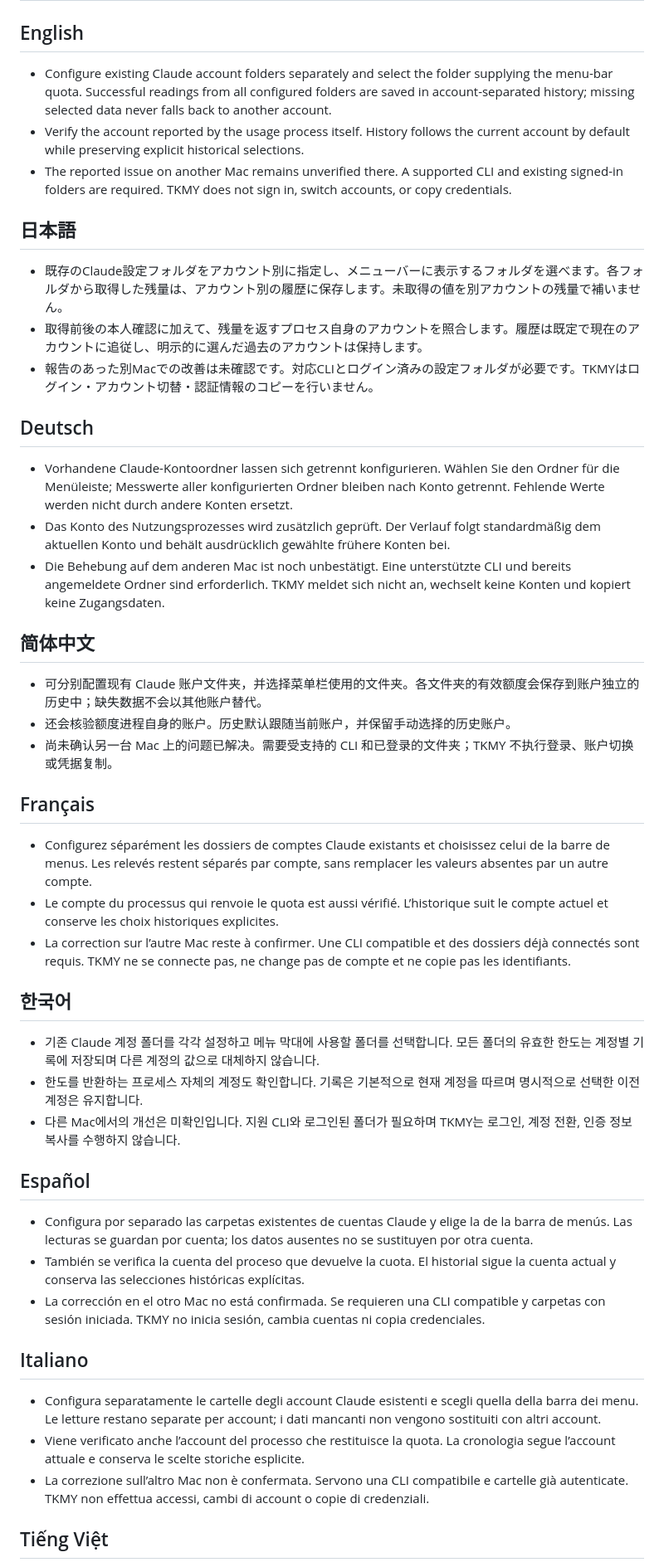
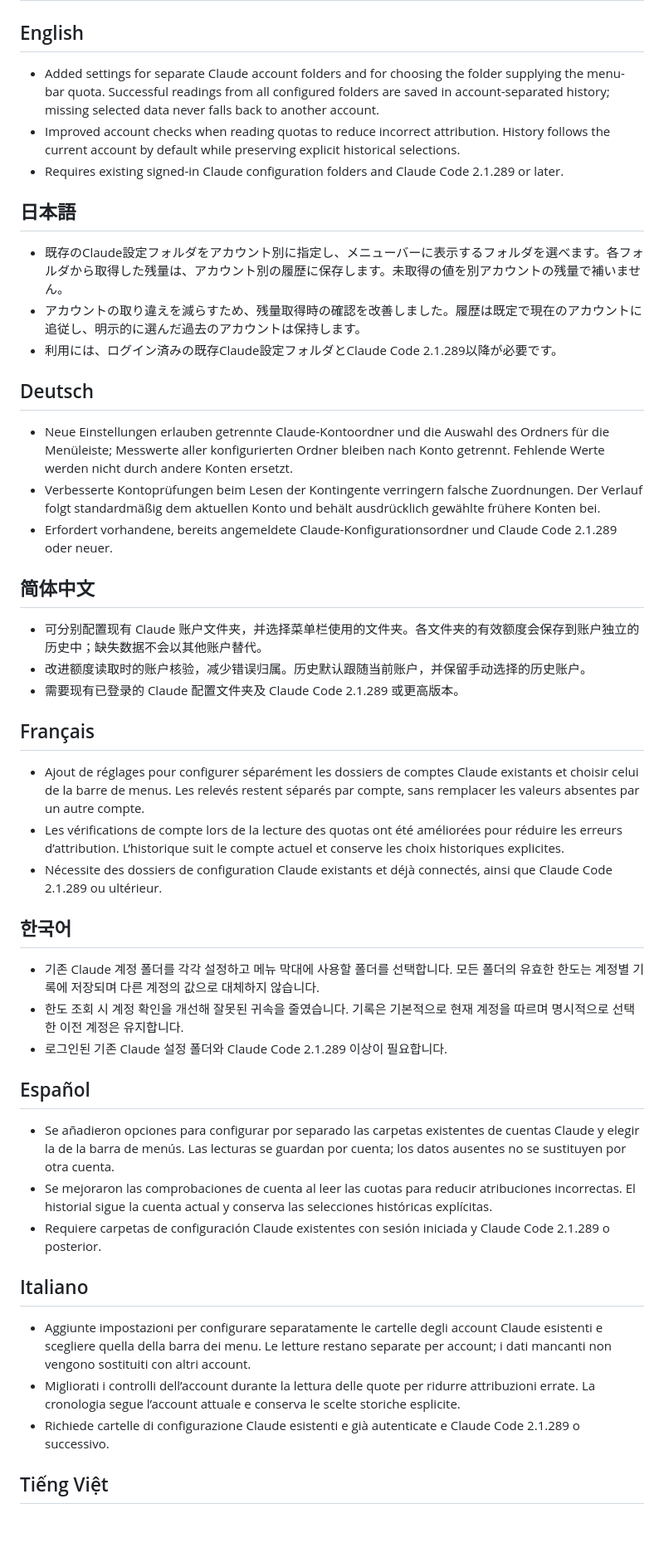
Before and after one commit to mumei/tkmy, a Markdown page: changeLog/1.0.15.md, the part around one of its changes. Shown at 83% size. Rendered like a GitHub page; blank space fills up the shorter version.

Commit message:
1.0.15リリースノートを利用者向けの変更点と利用条件に整理

```diff
--- a/changeLog/1.0.15.md
+++ b/changeLog/1.0.15.md
@@ -2,51 +2,51 @@
 
 ## English
 
-- Configure existing Claude account folders separately and select the folder supplying the menu-bar quota. Successful readings from all configured folders are saved in account-separated history; missing selected data never falls back to another account.
-- Verify the account reported by the usage process itself. History follows the current account by default while preserving explicit historical selections.
-- The reported issue on another Mac remains unverified there. A supported CLI and existing signed-in folders are required. TKMY does not sign in, switch accounts, or copy credentials.
+- Added settings for separate Claude account folders and for choosing the folder supplying the menu-bar quota. Successful readings from all configured folders are saved in account-separated history; missing selected data never falls back to another account.
+- Improved account checks when reading quotas to reduce incorrect attribution. History follows the current account by default while preserving explicit historical selections.
+- Requires existing signed-in Claude configuration folders and Claude Code 2.1.289 or later.
 
 ## 日本語
 
 - 既存のClaude設定フォルダをアカウント別に指定し、メニューバーに表示するフォルダを選べます。各フォルダから取得した残量は、アカウント別の履歴に保存します。未取得の値を別アカウントの残量で補いません。
-- 取得前後の本人確認に加えて、残量を返すプロセス自身のアカウントを照合します。履歴は既定で現在のアカウントに追従し、明示的に選んだ過去のアカウントは保持します。
-- 報告のあった別Macでの改善は未確認です。対応CLIとログイン済みの設定フォルダが必要です。TKMYはログイン・アカウント切替・認証情報のコピーを行いません。
+- アカウントの取り違えを減らすため、残量取得時の確認を改善しました。履歴は既定で現在のアカウントに追従し、明示的に選んだ過去のアカウントは保持します。
+- 利用には、ログイン済みの既存Claude設定フォルダとClaude Code 2.1.289以降が必要です。
 
 ## Deutsch
 
-- Vorhandene Claude-Kontoordner lassen sich getrennt konfigurieren. Wählen Sie den Ordner für die Menüleiste; Messwerte aller konfigurierten Ordner bleiben nach Konto getrennt. Fehlende Werte werden nicht durch andere Konten ersetzt.
-- Das Konto des Nutzungsprozesses wird zusätzlich geprüft. Der Verlauf folgt standardmäßig dem aktuellen Konto und behält ausdrücklich gewählte frühere Konten bei.
-- Die Behebung auf dem anderen Mac ist noch unbestätigt. Eine unterstützte CLI und bereits angemeldete Ordner sind erforderlich. TKMY meldet sich nicht an, wechselt keine Konten und kopiert keine Zugangsdaten.
+- Neue Einstellungen erlauben getrennte Claude-Kontoordner und die Auswahl des Ordners für die Menüleiste; Messwerte aller konfigurierten Ordner bleiben nach Konto getrennt. Fehlende Werte werden nicht durch andere Konten ersetzt.
+- Verbesserte Kontoprüfungen beim Lesen der Kontingente verringern falsche Zuordnungen. Der Verlauf folgt standardmäßig dem aktuellen Konto und behält ausdrücklich gewählte frühere Konten bei.
+- Erfordert vorhandene, bereits angemeldete Claude-Konfigurationsordner und Claude Code 2.1.289 oder neuer.
 
 ## 简体中文
 
 - 可分别配置现有 Claude 账户文件夹，并选择菜单栏使用的文件夹。各文件夹的有效额度会保存到账户独立的历史中；缺失数据不会以其他账户替代。
-- 还会核验额度进程自身的账户。历史默认跟随当前账户，并保留手动选择的历史账户。
-- 尚未确认另一台 Mac 上的问题已解决。需要受支持的 CLI 和已登录的文件夹；TKMY 不执行登录、账户切换或凭据复制。
+- 改进额度读取时的账户核验，减少错误归属。历史默认跟随当前账户，并保留手动选择的历史账户。
+- 需要现有已登录的 Claude 配置文件夹及 Claude Code 2.1.289 或更高版本。
 
 ## Français
 
-- Configurez séparément les dossiers de comptes Claude existants et choisissez celui de la barre de menus. Les relevés restent séparés par compte, sans remplacer les valeurs absentes par un autre compte.
-- Le compte du processus qui renvoie le quota est aussi vérifié. L’historique suit le compte actuel et conserve les choix historiques explicites.
-- La correction sur l’autre Mac reste à confirmer. Une CLI compatible et des dossiers déjà connectés sont requis. TKMY ne se connecte pas, ne change pas de compte et ne copie pas les identifiants.
+- Ajout de réglages pour configurer séparément les dossiers de comptes Claude existants et choisir celui de la barre de menus. Les relevés restent séparés par compte, sans remplacer les valeurs absentes par un autre compte.
+- Les vérifications de compte lors de la lecture des quotas ont été améliorées pour réduire les erreurs d’attribution. L’historique suit le compte actuel et conserve les choix historiques explicites.
+- Nécessite des dossiers de configuration Claude existants et déjà connectés, ainsi que Claude Code 2.1.289 ou ultérieur.
 
 ## 한국어
 
 - 기존 Claude 계정 폴더를 각각 설정하고 메뉴 막대에 사용할 폴더를 선택합니다. 모든 폴더의 유효한 한도는 계정별 기록에 저장되며 다른 계정의 값으로 대체하지 않습니다.
-- 한도를 반환하는 프로세스 자체의 계정도 확인합니다. 기록은 기본적으로 현재 계정을 따르며 명시적으로 선택한 이전 계정은 유지합니다.
-- 다른 Mac에서의 개선은 미확인입니다. 지원 CLI와 로그인된 폴더가 필요하며 TKMY는 로그인, 계정 전환, 인증 정보 복사를 수행하지 않습니다.
+- 한도 조회 시 계정 확인을 개선해 잘못된 귀속을 줄였습니다. 기록은 기본적으로 현재 계정을 따르며 명시적으로 선택한 이전 계정은 유지합니다.
+- 로그인된 기존 Claude 설정 폴더와 Claude Code 2.1.289 이상이 필요합니다.
 
 ## Español
 
-- Configura por separado las carpetas existentes de cuentas Claude y elige la de la barra de menús. Las lecturas se guardan por cuenta; los datos ausentes no se sustituyen por otra cuenta.
-- También se verifica la cuenta del proceso que devuelve la cuota. El historial sigue la cuenta actual y conserva las selecciones históricas explícitas.
-- La corrección en el otro Mac no está confirmada. Se requieren una CLI compatible y carpetas con sesión iniciada. TKMY no inicia sesión, cambia cuentas ni copia credenciales.
+- Se añadieron opciones para configurar por separado las carpetas existentes de cuentas Claude y elegir la de la barra de menús. Las lecturas se guardan por cuenta; los datos ausentes no se sustituyen por otra cuenta.
+- Se mejoraron las comprobaciones de cuenta al leer las cuotas para reducir atribuciones incorrectas. El historial sigue la cuenta actual y conserva las selecciones históricas explícitas.
+- Requiere carpetas de configuración Claude existentes con sesión iniciada y Claude Code 2.1.289 o posterior.
 
 ## Italiano
 
-- Configura separatamente le cartelle degli account Claude esistenti e scegli quella della barra dei menu. Le letture restano separate per account; i dati mancanti non vengono sostituiti con altri account.
-- Viene verificato anche l’account del processo che restituisce la quota. La cronologia segue l’account attuale e conserva le scelte storiche esplicite.
-- La correzione sull’altro Mac non è confermata. Servono una CLI compatibile e cartelle già autenticate. TKMY non effettua accessi, cambi di account o copie di credenziali.
+- Aggiunte impostazioni per configurare separatamente le cartelle degli account Claude esistenti e scegliere quella della barra dei menu. Le letture restano separate per account; i dati mancanti non vengono sostituiti con altri account.
+- Migliorati i controlli dell’account durante la lettura delle quote per ridurre attribuzioni errate. La cronologia segue l’account attuale e conserva le scelte storiche esplicite.
+- Richiede cartelle di configurazione Claude esistenti e già autenticate e Claude Code 2.1.289 o successivo.
 
 ## Tiếng Việt
 
```
Also changed, not shown: other parts of changeLog/1.0.15.md (+6 -6 lines), Docs/releases/1.0.15-preparation.md (+8 -0 lines).
